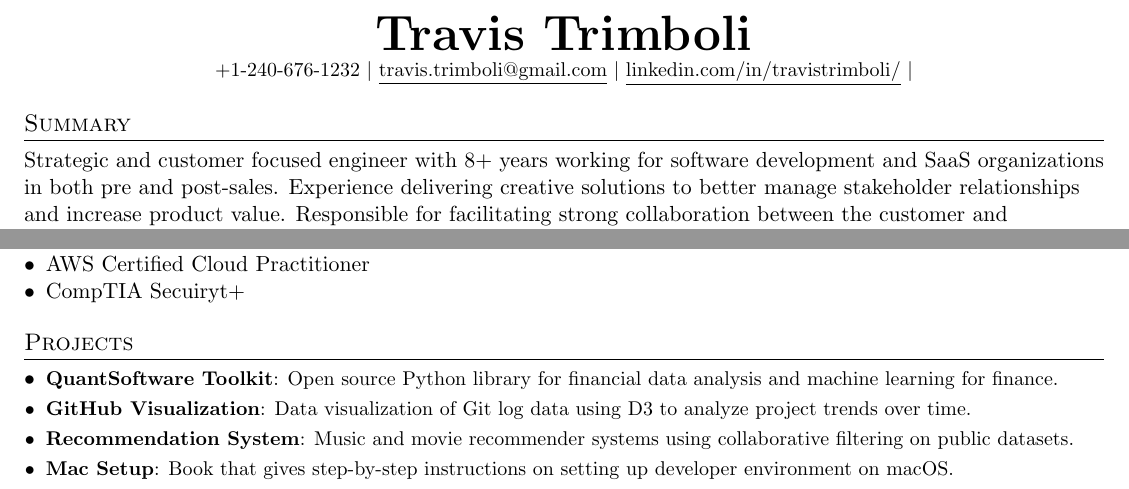
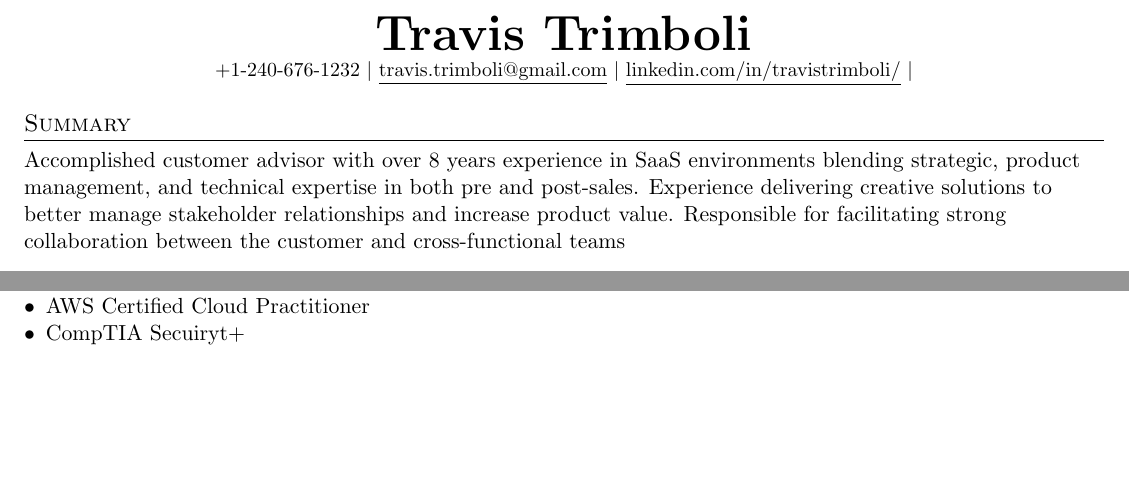
Before and after one commit to tjtrimboli/resume, a LaTeX document (main.tex): two parts of pages 1 and 2 of 2, joined at a grey line, cut so that both start at the same text, the shorter picture padded with empty space. Compiled offline with pdfLaTeX.

Commit message:
Initial commit

```diff
--- a/main.tex
+++ b/main.tex
@@ -114,7 +108,7 @@
 
 %-----------SUMMARY-----------
 \section*{Summary}
-Strategic and customer focused engineer with 8+ years working for software development and SaaS organizations\
+Accomplished customer advisor with over 8 years experience in SaaS environments blending strategic, product management, and technical expertise\
 in both pre and post-sales. Experience delivering creative solutions to better manage stakeholder relationships\
 and increase product value. Responsible for facilitating strong collaboration between the customer and cross-functional teams
 
@@ -215,17 +209,17 @@ documentation, basic malware analysis, exceptions tracking, security tool manage
 \end{itemize}
 
 %-----------PROJECTS-----------------
-\section{Projects}
-\resumeSubHeadingListStart
-\resumeSubItem{QuantSoftware Toolkit}
-{Open source Python library for financial data analysis and machine learning for finance.}
-\resumeSubItem{GitHub Visualization}
-{Data visualization of Git log data using D3 to analyze project trends over time.}
-\resumeSubItem{Recommendation System}
-{Music and movie recommender systems using collaborative filtering on public datasets.}
-\resumeSubItem{Mac Setup}
-{Book that gives step-by-step instructions on setting up developer environment on macOS.}
-\resumeSubHeadingListEnd
+% \section{Projects}
+% \resumeSubHeadingListStart
+% \resumeSubItem{QuantSoftware Toolkit}
+% {Open source Python library for financial data analysis and machine learning for finance.}
+% \resumeSubItem{GitHub Visualization}
+% {Data visualization of Git log data using D3 to analyze project trends over time.}
+% \resumeSubItem{Recommendation System}
+% {Music and movie recommender systems using collaborative filtering on public datasets.}
+% \resumeSubItem{Mac Setup}
+% {Book that gives step-by-step instructions on setting up developer environment on macOS.}
+% \resumeSubHeadingListEnd
 
 %-------------------------------------------
 \end{document}
```
Also changed, not shown: main.pdf, main.tex (6 more changed lines).
